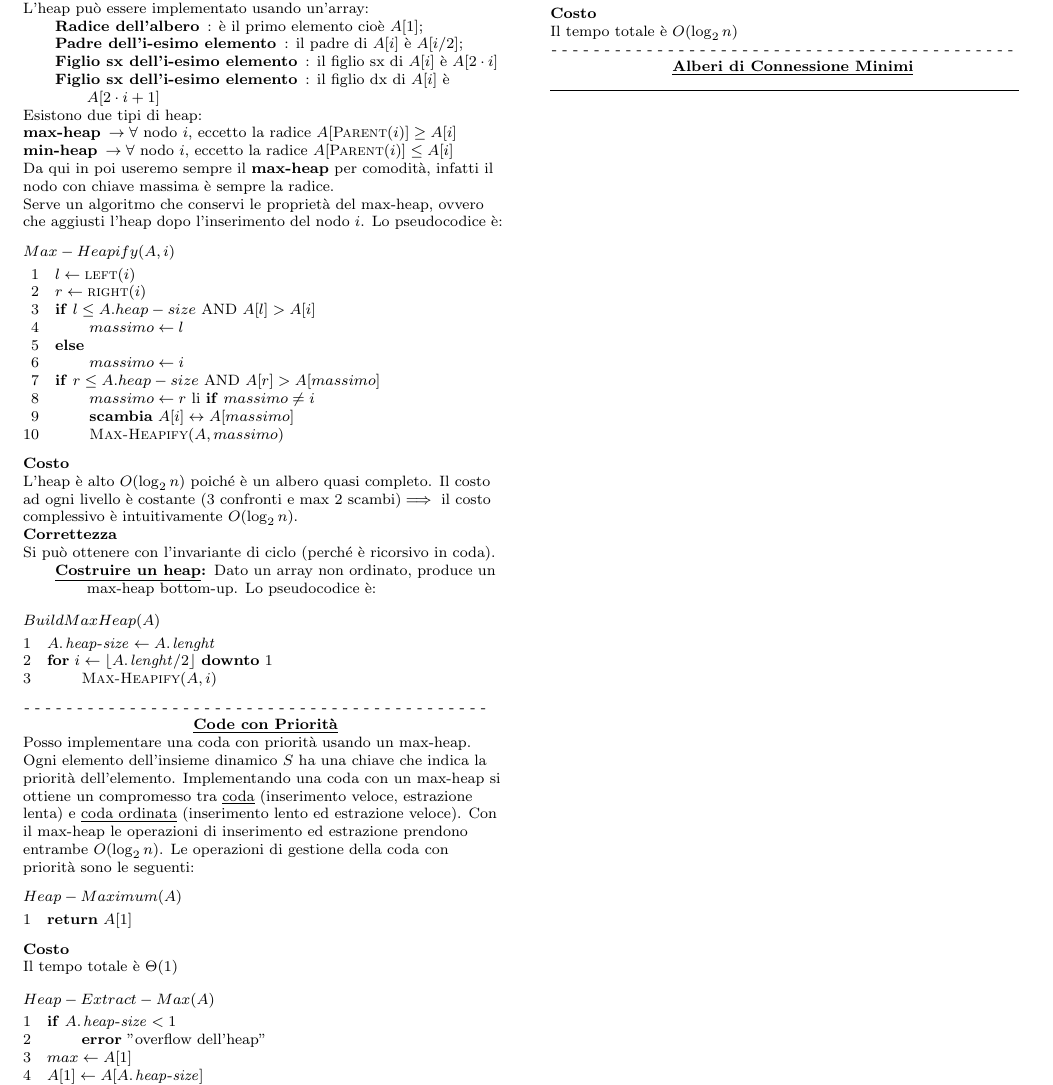
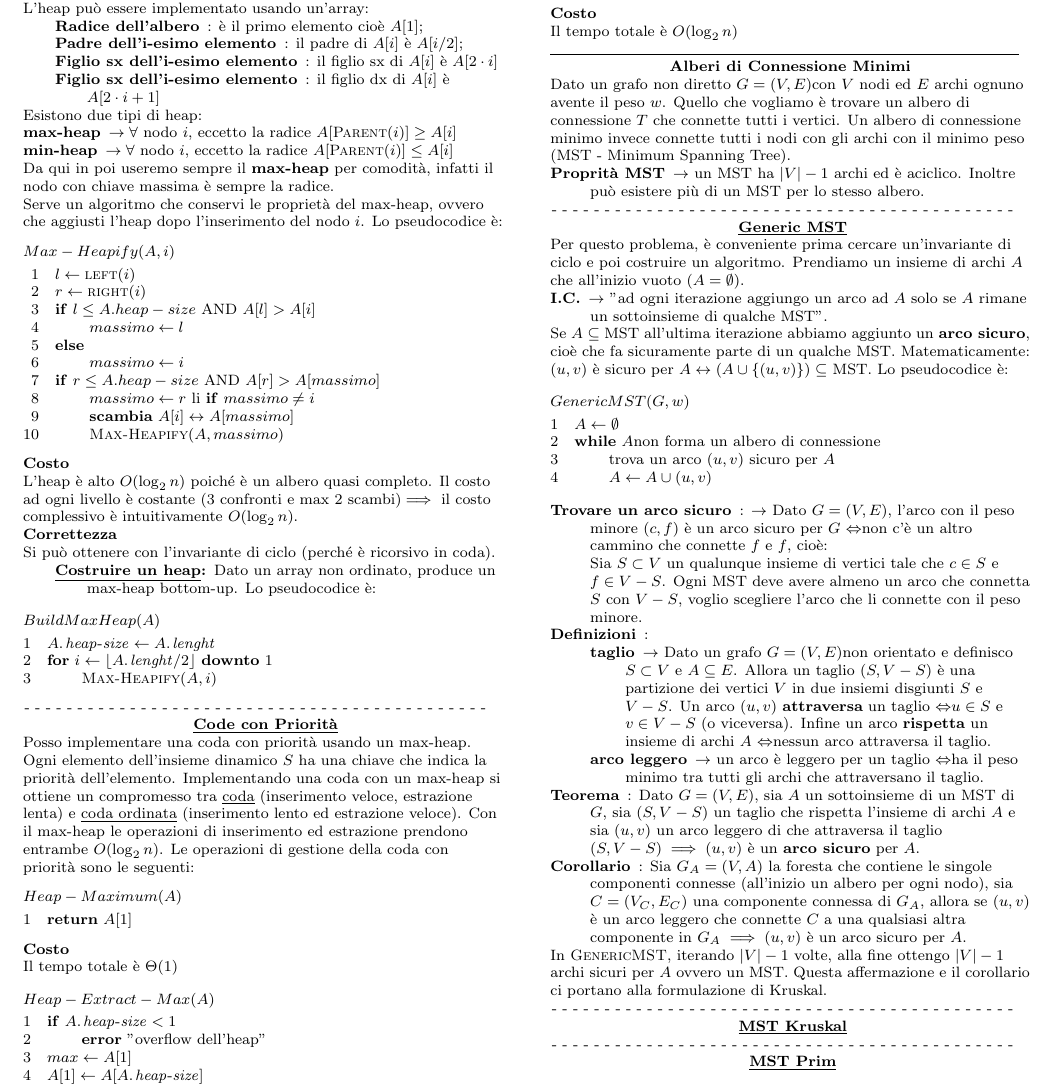
Before and after one commit to ViciFrancesco/LaTex-Projects, a LaTeX document (Sommario ASD/Sommario ASD.tex, which reads style.tex): part of page 11 of 11, cut so that both start at the same text. Compiled offline with pdfLaTeX.

Commit message:
ASD - aggiunto Generic MST

```diff
--- a/Sommario ASD/Sommario ASD.tex
+++ b/Sommario ASD/Sommario ASD.tex
@@ -1564,32 +1564,63 @@ Il tempo totale è $O(\log_2 n)$\\
 \bo{Costo}\\
 Il tempo totale è $O(\log_2 n)$\\
 			\end{subParagraph}
-			\begin{subParagraph}{Alberi di Connessione Minimi}
-
-			\end{subParagraph}
-
-
-
-
-
-
-
-
-
-
-
-
-
-
-
-
-
-
-
-
-
-
-
 	\end{myParagraph}
+
+	\begin{myParagraphEnd}{Alberi di Connessione Minimi}
+Dato un grafo non diretto \G con $V$ nodi ed $E$ archi ognuno avente il peso $w$. Quello che vogliamo è trovare un albero di connessione $T$ che connette tutti i vertici. Un albero di connessione minimo invece connette tutti i nodi con gli archi con il minimo peso (MST - Minimum Spanning Tree).
+		\begin{Descr}
+			\item[Proprità MST] $\ra$ un MST ha $\modulo{V}-1$ archi ed è aciclico. Inoltre può esistere più di un MST per lo stesso albero.
+		\end{Descr}
+		\begin{subParagraph}{Generic MST}
+Per questo problema, è conveniente prima cercare un'invariante di ciclo e poi costruire un algoritmo. Prendiamo un insieme di archi $A$ che all'inizio vuoto ($A=\emptyset$).
+			\begin{Descr}
+				\item[I.C.] $\ra$ "ad ogni iterazione aggiungo un arco ad $A$ solo se $A$ rimane un sottoinsieme di qualche MST".
+			\end{Descr}
+Se $A\subseteq \text{MST}$ all'ultima iterazione abbiamo aggiunto un \bo{arco sicuro}, cioè che fa sicuramente parte di un qualche MST. Matematicamente: $(u,v) \text{ è sicuro per } A \sse (A\cup \{(u,v)\})\subseteq$ MST. Lo pseudocodice è:
+			\begin{code}{GenericMST(G,w)}
+\li $A\get\emptyset$
+\li \WHILE{A \text{non forma un albero di connessione}}
+	\li trova un arco $(u,v)$ sicuro per $A$
+	\li $A \get A\cup(u,v)$
+\END
+			\end{code}
+			\begin{Descr}
+				\item[Trovare un arco sicuro]: $\ra$ Dato \G, l'arco con il peso minore $(c,f)$ è un arco sicuro per $G$ \SSE non c'è un altro cammino che connette $f$ e $f$, cioè:\\
+Sia $S\subset V$ un qualunque insieme di vertici tale che $c\in S$ e $f\in V-S$. Ogni MST deve avere almeno un arco che connetta $S$ con $V-S$, voglio scegliere l'arco che li connette con il peso minore.
+				\item[Definizioni]:\\
+				\begin{Descr}
+					\item[taglio] $\ra$ Dato un grafo \G non orientato e definisco $S\subset V$ e $A\subseteq E$. Allora un taglio $(S,V-S)$ è una partizione dei vertici $V$ in due insiemi disgiunti $S$ e $V-S$. Un arco $(u,v)$ \bo{attraversa} un taglio \SSE $u\in S$ e $v\in V-S$ (o viceversa). Infine un arco \bo{rispetta} un insieme di archi $A$ \SSE nessun arco attraversa il taglio.
+					\item[arco leggero] $\ra$ un arco è leggero per un taglio \SSE ha il peso minimo tra tutti gli archi che attraversano il taglio.
+				\end{Descr}
+				\item[Teorema]: Dato \G, sia $A$ un sottoinsieme di un MST di $G$, sia $(S,V-S)$ un taglio che rispetta l'insieme di archi $A$ e sia $(u,v)$ un arco leggero di che attraversa il taglio $(S,V-S)\implies (u,v)$ è un \bo{arco sicuro} per $A$.
+				%TODO aggiungere dimostrazione ...
+				\item[Corollario]: Sia $G_A=(V,A)$ la foresta che contiene le singole componenti connesse (all'inizio un albero per ogni nodo), sia $C=(V_C,E_C)$ una componente connessa di $G_A$, allora se $(u,v)$ è un arco leggero che connette $C$ a una qualsiasi altra componente in $G_A\implies(u,v)$ è un arco sicuro per $A$.
+				%TODO dimostrazione uguale a quella precedente ma con S=V_C
+			\end{Descr}
+In $\proc{GenericMST}$, iterando $\modulo{V}-1$ volte, alla fine ottengo $\modulo{V}-1$ archi sicuri per $A$ ovvero un MST. Questa affermazione e il corollario ci portano alla formulazione di Kruskal.
+		\end{subParagraph}
+		\begin{subParagraph}{MST Kruskal}
+
+%continua...
+
+
+
+
+		\end{subParagraph}
+		\begin{subParagraph}{MST Prim}
+		\end{subParagraph}
+
+
+
+
+
+
+
+
+
+
+
+
+	\end{myParagraphEnd}
 \end{formulario}
 \end{document}
--- a/style.tex
+++ b/style.tex
@@ -100,6 +100,15 @@
 
 
 
+\newenvironment{myParagraphEnd}[1]
+{
+\begin{tcenter}
+\textbf{#1}
+\end{tcenter}
+}{}
+
+
+
 \newenvironment{subParagraph}[1]
 {
 \dashrule
```
Also changed, not shown: Sommario ASD/Sommario ASD.pdf, 3 other files.
